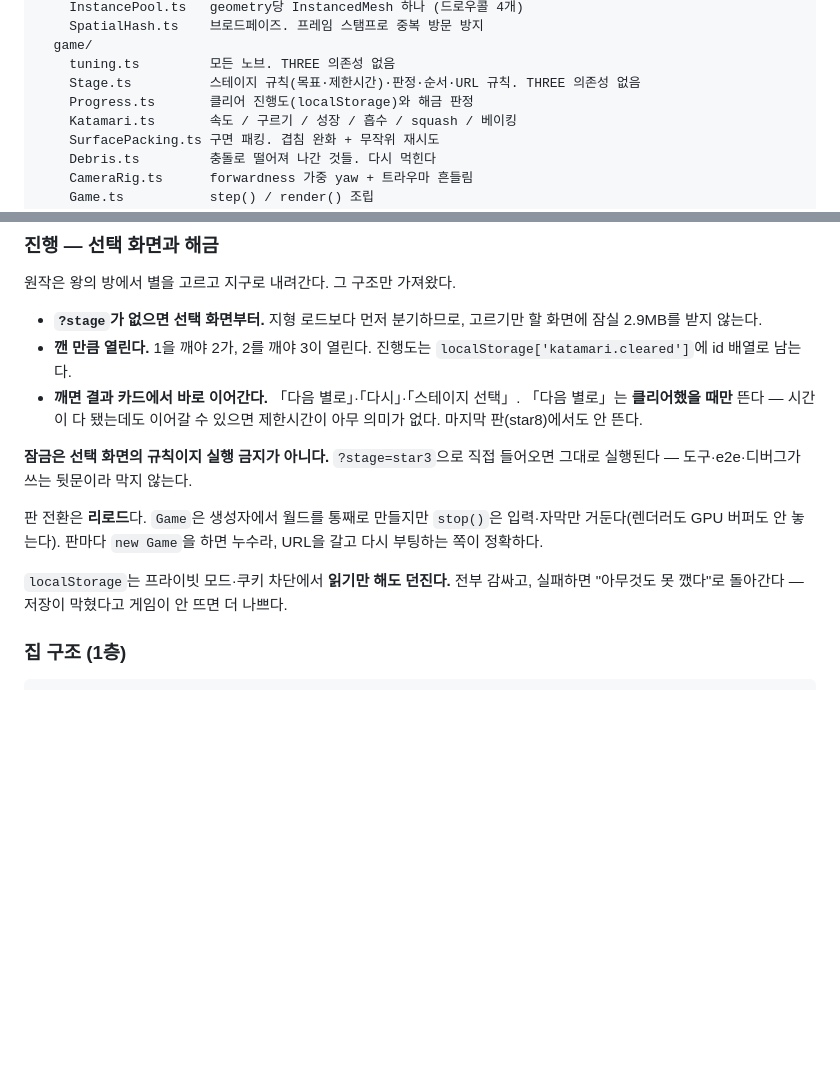
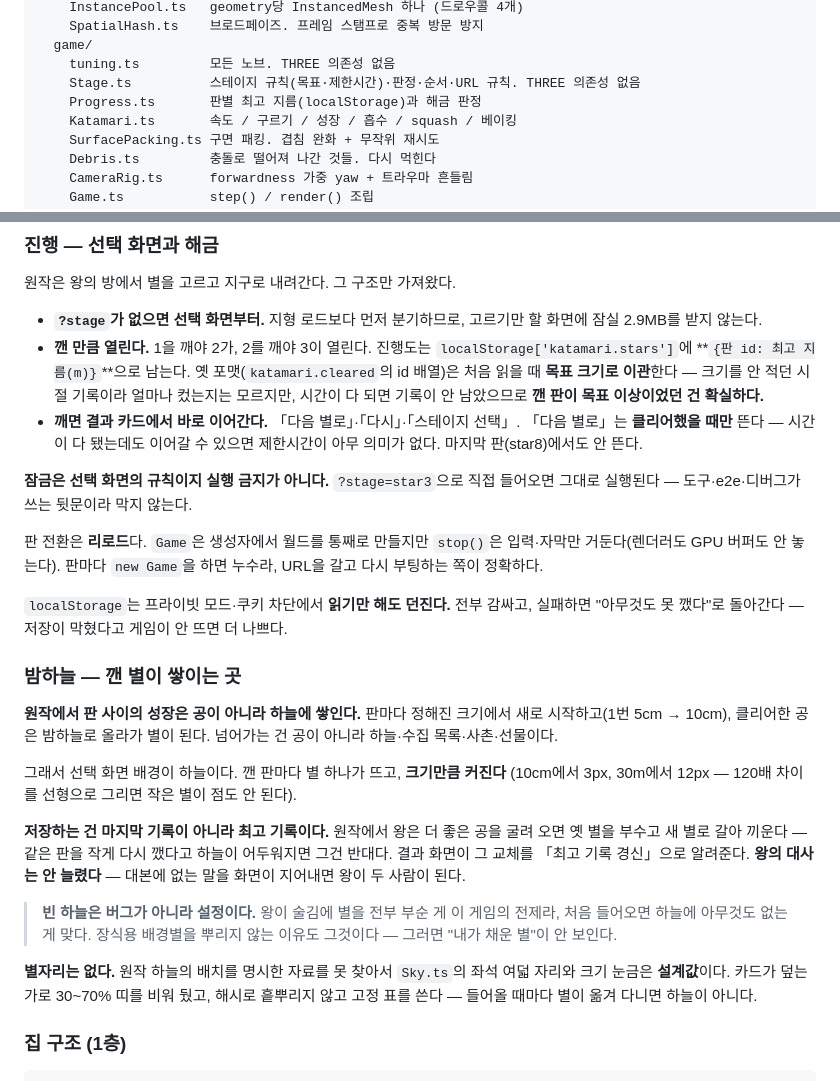
Before and after one commit to Gooreum/katamari, a Markdown page: README.md, 2 parts joined by grey strips. GitHub-like rendering; blank space fills up the shorter version.

Commit message:
docs: 밤하늘과 최고 기록 저장 포맷을 README에 반영

```diff
--- a/README.md
+++ b/README.md
@@ -104,7 +104,7 @@ src/
   game/
     tuning.ts         모든 노브. THREE 의존성 없음
     Stage.ts          스테이지 규칙(목표·제한시간)·판정·순서·URL 규칙. THREE 의존성 없음
-    Progress.ts       클리어 진행도(localStorage)와 해금 판정
+    Progress.ts       판별 최고 지름(localStorage)과 해금 판정
     Katamari.ts       속도 / 구르기 / 성장 / 흡수 / squash / 베이킹
     SurfacePacking.ts 구면 패킹. 겹침 완화 + 무작위 재시도
     Debris.ts         충돌로 떨어져 나간 것들. 다시 먹힌다
@@ -168,7 +168,10 @@ World가 아니라 **Town 구역**이고, Urchin Town은 **World 구역**이다.
 - **`?stage`가 없으면 선택 화면부터.** 지형 로드보다 먼저 분기하므로,
   고르기만 할 화면에 잠실 2.9MB를 받지 않는다.
 - **깬 만큼 열린다.** 1을 깨야 2가, 2를 깨야 3이 열린다.
-  진행도는 `localStorage['katamari.cleared']`에 id 배열로 남는다.
+  진행도는 `localStorage['katamari.stars']`에 **`{판 id: 최고 지름(m)}`**으로 남는다.
+  옛 포맷(`katamari.cleared`의 id 배열)은 처음 읽을 때 **목표 크기로 이관**한다 —
+  크기를 안 적던 시절 기록이라 얼마나 컸는지는 모르지만, 시간이 다 되면 기록이
+  안 남았으므로 **깬 판이 목표 이상이었던 건 확실하다.**
 - **깨면 결과 카드에서 바로 이어간다.** 「다음 별로」·「다시」·「스테이지 선택」.
   「다음 별로」는 **클리어했을 때만** 뜬다 — 시간이 다 됐는데도 이어갈 수 있으면
   제한시간이 아무 의미가 없다. 마지막 판(star8)에서도 안 뜬다.
@@ -182,6 +185,28 @@ World가 아니라 **Town 구역**이고, Urchin Town은 **World 구역**이다.
 
 `localStorage`는 프라이빗 모드·쿠키 차단에서 **읽기만 해도 던진다.** 전부 감싸고,
 실패하면 "아무것도 못 깼다"로 돌아간다 — 저장이 막혔다고 게임이 안 뜨면 더 나쁘다.
+
+### 밤하늘 — 깬 별이 쌓이는 곳
+
+**원작에서 판 사이의 성장은 공이 아니라 하늘에 쌓인다.** 판마다 정해진 크기에서
+새로 시작하고(1번 5cm → 10cm), 클리어한 공은 밤하늘로 올라가 별이 된다.
+넘어가는 건 공이 아니라 하늘·수집 목록·사촌·선물이다.
+
+그래서 선택 화면 배경이 하늘이다. 깬 판마다 별 하나가 뜨고, **크기만큼 커진다**
+(10cm에서 3px, 30m에서 12px — 120배 차이를 선형으로 그리면 작은 별이 점도 안 된다).
+
+**저장하는 건 마지막 기록이 아니라 최고 기록이다.** 원작에서 왕은 더 좋은 공을
+굴려 오면 옛 별을 부수고 새 별로 갈아 끼운다 — 같은 판을 작게 다시 깼다고 하늘이
+어두워지면 그건 반대다. 결과 화면이 그 교체를 「최고 기록 경신」으로 알려준다.
+**왕의 대사는 안 늘렸다** — 대본에 없는 말을 화면이 지어내면 왕이 두 사람이 된다.
+
+> **빈 하늘은 버그가 아니라 설정이다.** 왕이 술김에 별을 전부 부순 게 이 게임의
+> 전제라, 처음 들어오면 하늘에 아무것도 없는 게 맞다. 장식용 배경별을 뿌리지
+> 않는 이유도 그것이다 — 그러면 "내가 채운 별"이 안 보인다.
+
+**별자리는 없다.** 원작 하늘의 배치를 명시한 자료를 못 찾아서 `Sky.ts`의 좌석
+여덟 자리와 크기 눈금은 **설계값**이다. 카드가 덮는 가로 30~70% 띠를 비워 뒀고,
+해시로 흩뿌리지 않고 고정 표를 쓴다 — 들어올 때마다 별이 옮겨 다니면 하늘이 아니다.
 
 ### 집 구조 (1층)
 
```
